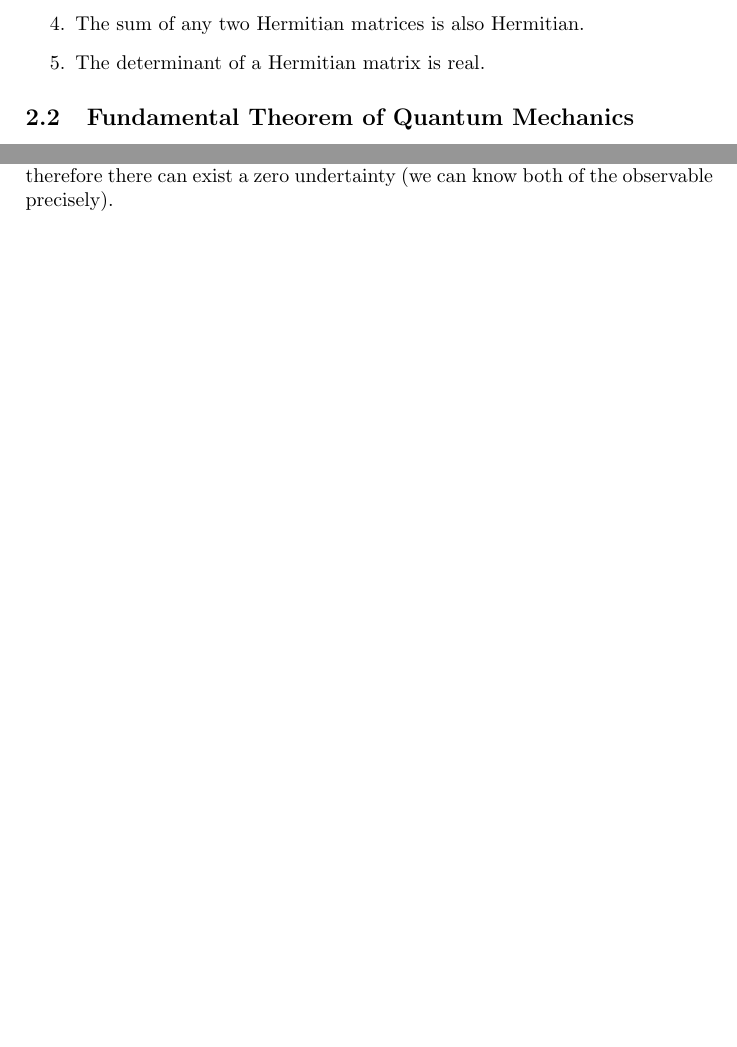
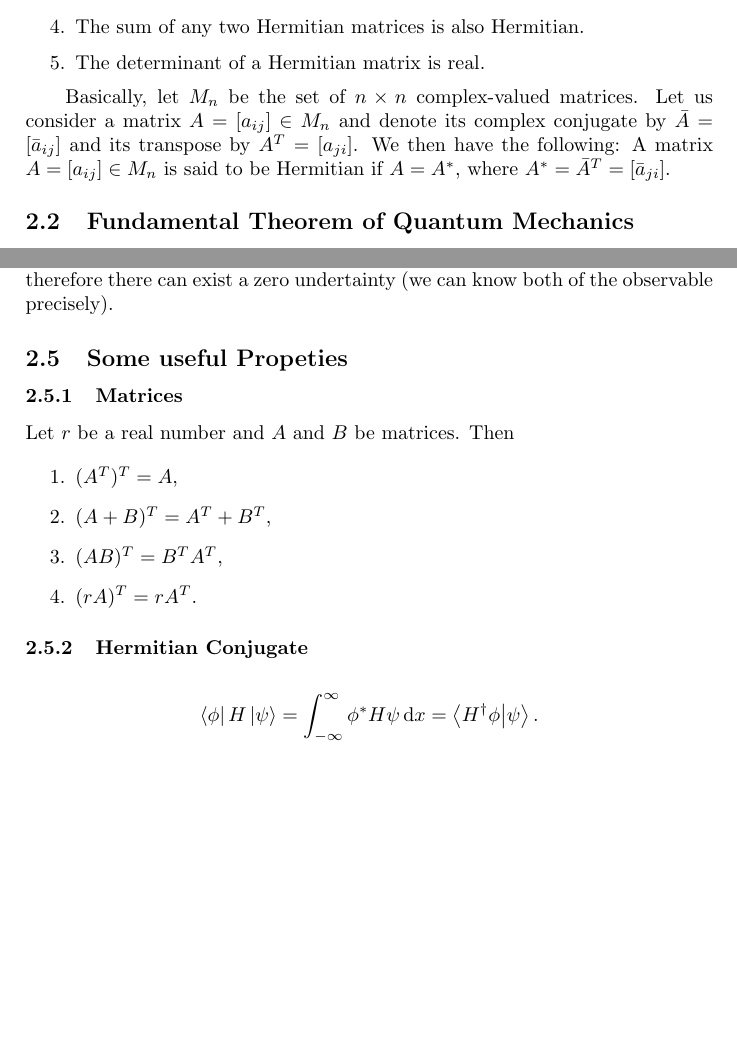
Before and after one commit to Olegich1/CheatSheetRepo, a LaTeX document (PHYS2111 cheatsheet/phys2111cheatsheetmain.tex): two parts of pages 4 and 5 of 5, joined at a grey line, cut so that both start at the same text, the shorter picture padded with empty space. Compiled offline with pdfLaTeX.

Commit message:
update
adding some useful definitions

```diff
--- a/PHYS2111 cheatsheet/phys2111cheatsheetmain.tex
+++ b/PHYS2111 cheatsheet/phys2111cheatsheetmain.tex
@@ -152,6 +152,8 @@ Note that is also the allowed eneries for the infinite square well.
     \item The sum of any two Hermitian matrices is also Hermitian.
     \item The determinant of a Hermitian matrix is real.
 \end{enumerate}
+\par Basically, let $M_n$ be the set of $n \times n$ complex-valued matrices. Let us consider a matrix $A = [a_{ij}] \in M_n$ and denote its complex conjugate by $\bar{A} = [\bar{a}_{ij}]$ and its transpose by $A^T = [a_{ji}]$. We then have the following: A matrix $A = [a_{ij}] \in M_n$ is said to be Hermitian if $A = A^*$, where $A^* = \bar{A}^T = [\bar{a}_{ji}].$
+
 
 \subsection{Fundamental Theorem of Quantum Mechanics}
 \begin{flushleft}
@@ -198,9 +200,22 @@ It states that
 \subsection{Commutators}
 For some $[L,M]=LM-ML$, if $[L, M] = 0$, then $L$ and $M$ commute and therefore there can exist a zero undertainty (we can know both of the observable precisely).
 
+\subsection{Some useful Propeties}
+\subsubsection{Matrices}
+\begin{flushleft}
+    Let $r$ be a real number and $A$ and $B$ be matrices. Then
+\end{flushleft}
+\begin{enumerate}
+    \item $(A^T)^T=A$,
+    \item $(A+B)^T=A^T+B^T$,
+    \item $(AB)^T=B^T A^T$,
+    \item $(rA)^T=rA^T$.
+\end{enumerate}
 
-
-
+\subsubsection{Hermitian Conjugate}
+\[
+    \bra{\phi}H\ket{\psi} = \int_{-\infty}^{\infty}\phi^* H \psi \, \mathrm{d}x = \braket{H^\dagger \phi}{\psi}.
+\]
 
 
 
```
Also changed, not shown: PHYS2111 cheatsheet/phys2111cheatsheetmain.pdf, 4 other files.
